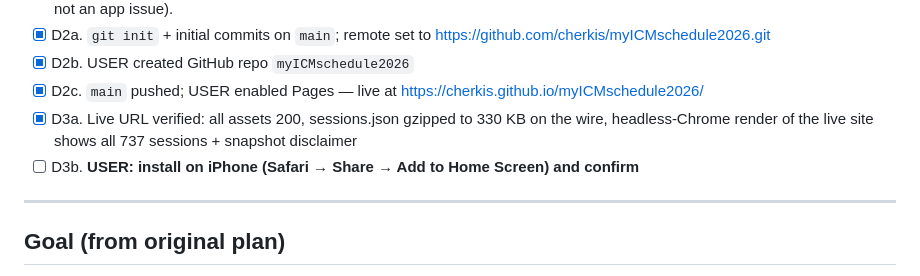
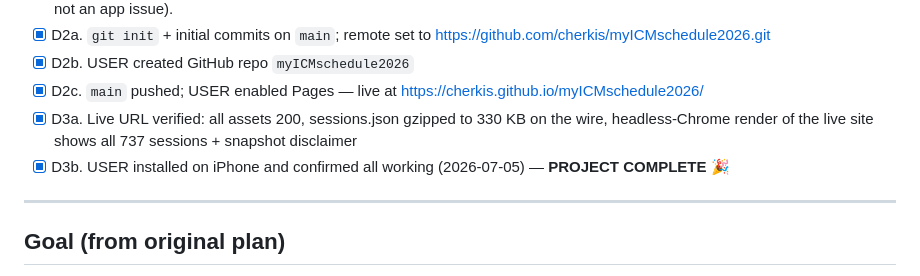
Before and after one commit to cherkis/myICMschedule2026, a Markdown page: plan.md, the part around the change. Rendered like a GitHub page.

Commit message:
Project complete: iPhone install confirmed by user
Co-Authored-By: Claude Fable 5 <noreply@anthropic.com>
Claude-Session: https://claude.ai/code/session_015km9v8Fepf5JXEcf4dMEHc

```diff
--- a/plan.md
+++ b/plan.md
@@ -33,7 +33,7 @@
 - [x] D2b. USER created GitHub repo `myICMschedule2026`
 - [x] D2c. `main` pushed; USER enabled Pages — live at https://cherkis.github.io/myICMschedule2026/
 - [x] D3a. Live URL verified: all assets 200, sessions.json gzipped to 330 KB on the wire, headless-Chrome render of the live site shows all 737 sessions + snapshot disclaimer
-- [ ] D3b. **USER: install on iPhone (Safari → Share → Add to Home Screen) and confirm**
+- [x] D3b. USER installed on iPhone and confirmed all working (2026-07-05) — **PROJECT COMPLETE** 🎉
 
 ---
 
```
